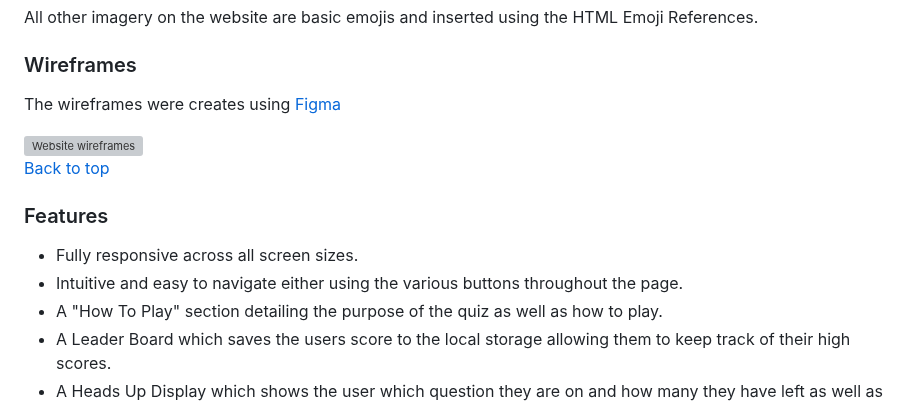
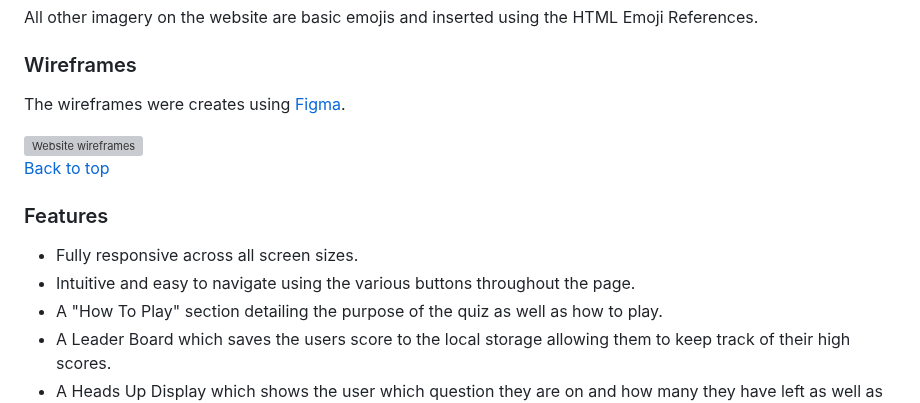
Before and after one commit to Ant2210/project2, a Markdown page: README.md, the part around one of its changes. GitHub-like rendering; grey boxes are pictures that could not be loaded.

```diff
--- a/README.md
+++ b/README.md
@@ -95,7 +98,7 @@ All other imagery on the website are basic emojis and inserted using the HTML Em
 
 
 ### Wireframes
-The wireframes were creates using [Figma](https://www.figma.com/files/recents-and-sharing?fuid=1196127801458429486)
+The wireframes were creates using [Figma](https://www.figma.com/files/recents-and-sharing?fuid=1196127801458429486).
 
 <img src="./assets/images/wireframes.webp" alt="Website wireframes">
 
@@ -104,7 +107,7 @@ The wireframes were creates using [Figma](https://www.figma.com/files/recents-an
 ### Features
 
 -   Fully responsive across all screen sizes.
--   Intuitive and easy to navigate either using the various buttons throughout the page.
+-   Intuitive and easy to navigate using the various buttons throughout the page.
 -   A "How To Play" section detailing the purpose of the quiz as well as how to play.
 -   A Leader Board which saves the users score to the local storage allowing them to keep track of their high scores.
 -   A Heads Up Display which shows the user which question they are on and how many they have left as well as their current score.
```
Also changed, not shown: other parts of README.md (+65 -64 lines).
